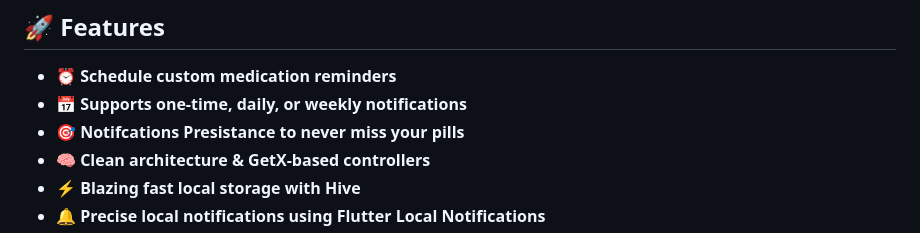
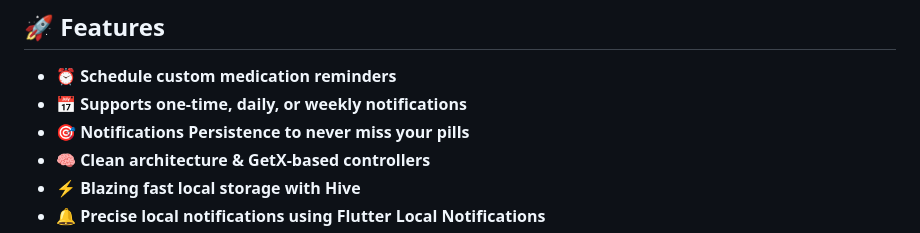
Before and after one commit to MoazSalem/Flutter_Pills_Reminder, a Markdown page: README.md, the part around the change printed below. Rendered like a GitHub page.

```diff
--- a/README.md
+++ b/README.md
@@ -28,7 +28,7 @@ lib/
 
 - ⏰ **Schedule custom medication reminders**
 - 📅 **Supports one-time, daily, or weekly notifications**
-- 🎯 **Notifcations Presistance to never miss your pills**
+- 🎯 **Notifications Persistence to never miss your pills**
 - 🧠 **Clean architecture & GetX-based controllers**
 - ⚡ **Blazing fast local storage with Hive**
 - 🔔 **Precise local notifications using Flutter Local Notifications**
```
Also changed, not shown: other parts of README.md (+5 -4 lines).
